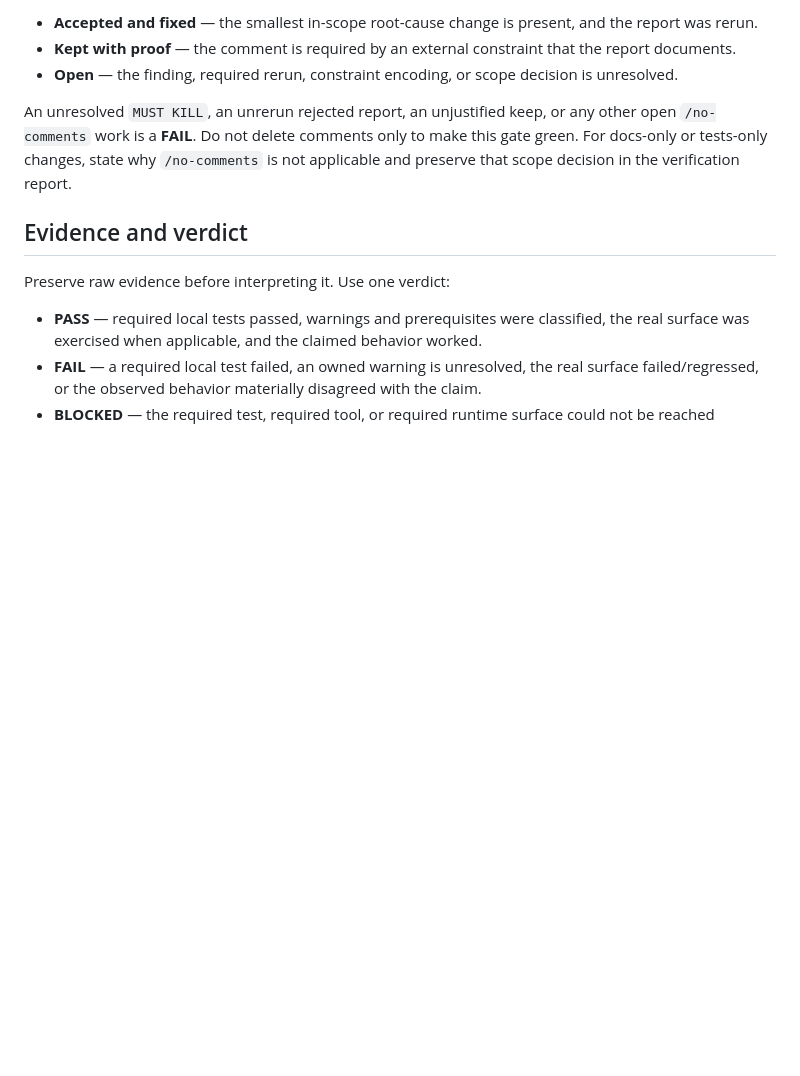
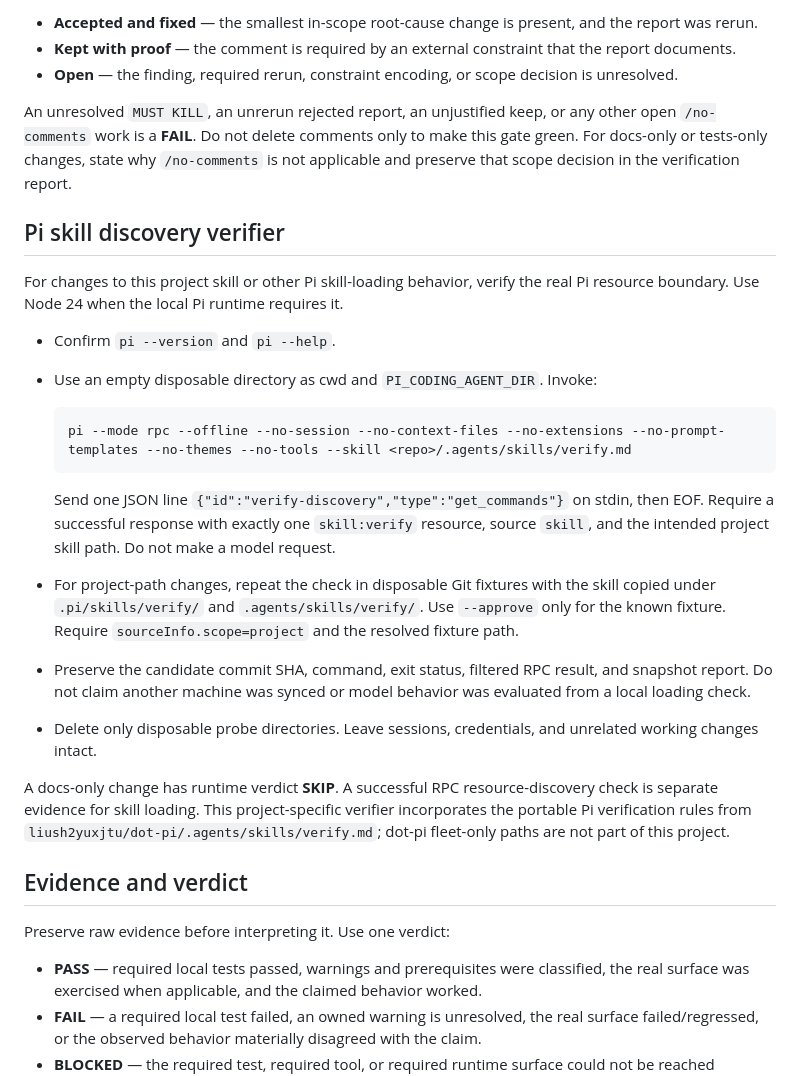
Before and after one commit to liush2yuxjtu/pi-debug-mode, a Markdown page: .agents/skills/verify.md, the part around the change. GitHub-like rendering; blank space fills up the shorter version.

Commit message:
Adapt project verify skill from dot-pi

```diff
--- a/.agents/skills/verify.md
+++ b/.agents/skills/verify.md
@@ -90,6 +90,22 @@ Preserve the raw `/no-comments` report and classify each finding:
 
 An unresolved `MUST KILL`, an unrerun rejected report, an unjustified keep, or any other open `/no-comments` work is a **FAIL**. Do not delete comments only to make this gate green. For docs-only or tests-only changes, state why `/no-comments` is not applicable and preserve that scope decision in the verification report.
 
+## Pi skill discovery verifier
+
+For changes to this project skill or other Pi skill-loading behavior, verify the real Pi resource boundary. Use Node 24 when the local Pi runtime requires it.
+
+- Confirm `pi --version` and `pi --help`.
+- Use an empty disposable directory as cwd and `PI_CODING_AGENT_DIR`. Invoke:
+
+      pi --mode rpc --offline --no-session --no-context-files --no-extensions --no-prompt-templates --no-themes --no-tools --skill <repo>/.agents/skills/verify.md
+
+  Send one JSON line `{"id":"verify-discovery","type":"get_commands"}` on stdin, then EOF. Require a successful response with exactly one `skill:verify` resource, source `skill`, and the intended project skill path. Do not make a model request.
+- For project-path changes, repeat the check in disposable Git fixtures with the skill copied under `.pi/skills/verify/` and `.agents/skills/verify/`. Use `--approve` only for the known fixture. Require `sourceInfo.scope=project` and the resolved fixture path.
+- Preserve the candidate commit SHA, command, exit status, filtered RPC result, and snapshot report. Do not claim another machine was synced or model behavior was evaluated from a local loading check.
+- Delete only disposable probe directories. Leave sessions, credentials, and unrelated working changes intact.
+
+A docs-only change has runtime verdict **SKIP**. A successful RPC resource-discovery check is separate evidence for skill loading. This project-specific verifier incorporates the portable Pi verification rules from `liush2yuxjtu/dot-pi/.agents/skills/verify.md`; dot-pi fleet-only paths are not part of this project.
+
 ## Evidence and verdict
 
 Preserve raw evidence before interpreting it. Use one verdict:
```
